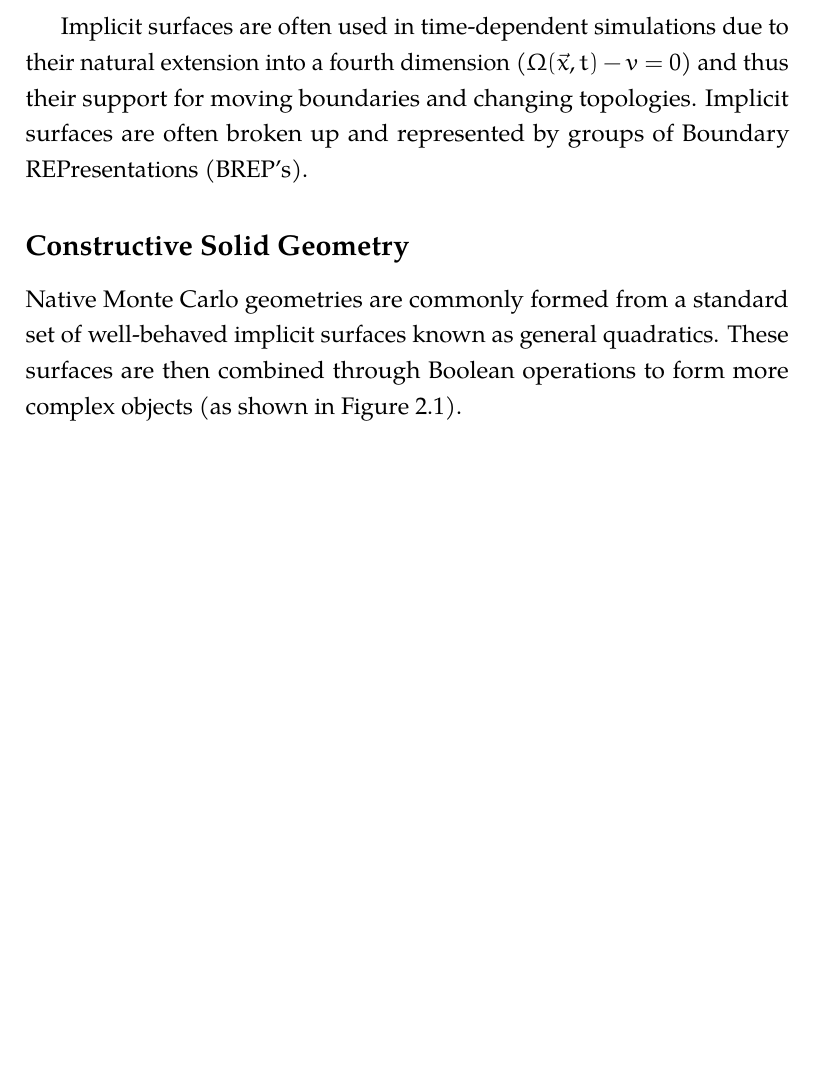
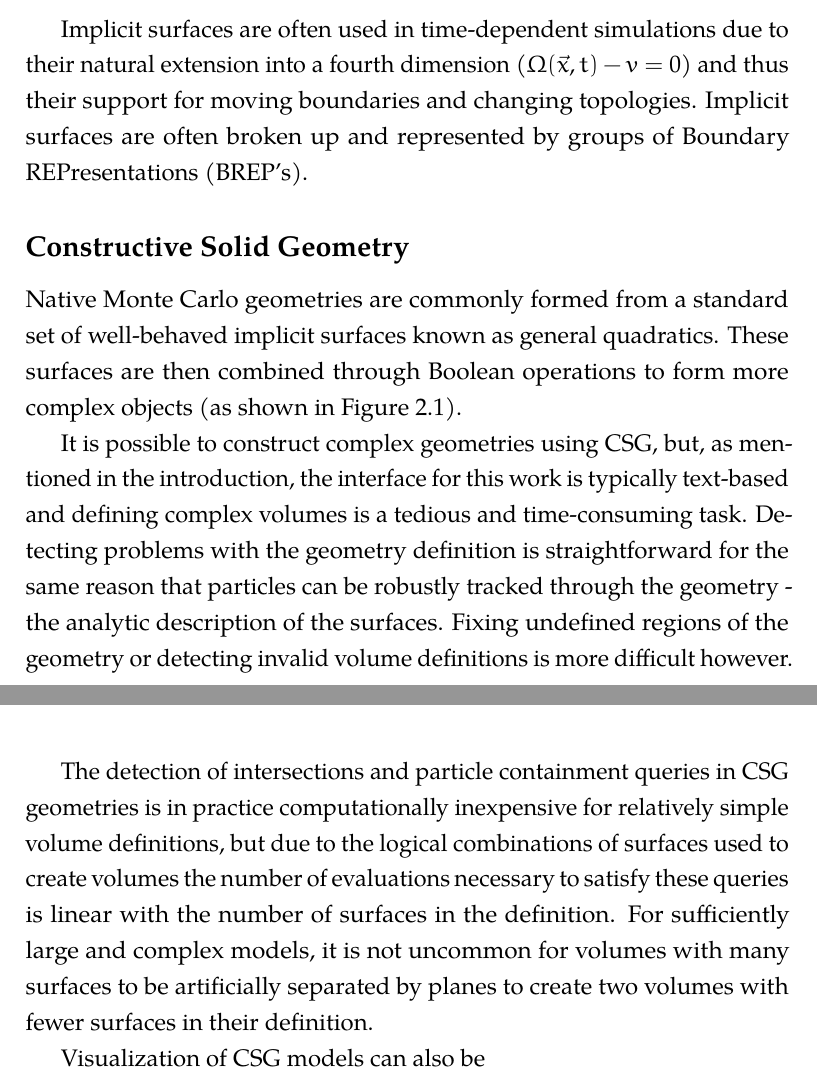
Before and after one commit to pshriwise/dissertation, a LaTeX thesis (document/dissertation.tex, which reads document/chapters/background/background.tex): part of page 19 of 24 before the commit and two parts of pages 19 and 20 of 24 after it, the two joined at a grey line, cut so that both start at the same text, the shorter picture padded with empty space. Compiled offline with pdfLaTeX.

Commit message:
Some more on CSG in the background section

```diff
--- a/document/chapters/background/background.tex
+++ b/document/chapters/background/background.tex
@@ -154,3 +154,22 @@ in Figure \ref{fig:csg_ex}).
     the final volume at the top of the figure.}
   \label{fig:csg_ex}
 \end{figure}
+
+It is possible to construct complex geometries using CSG, but, as mentioned in
+the introduction, the interface for this work is typically text-based and
+defining complex volumes is a tedious and time-consuming task. Detecting
+problems with the geometry definition is straightforward for the same reason
+that particles can be robustly tracked through the geometry - the analytic
+description of the surfaces. Fixing undefined regions of the geometry or
+detecting invalid volume definitions is more difficult however.
+
+The detection of intersections and particle containment queries in CSG
+geometries is in practice computationally inexpensive for relatively simple
+volume definitions, but due to the logical combinations of surfaces used to
+create volumes the number of evaluations necessary to satisfy these queries is
+linear with the number of surfaces in the definition. For sufficiently large and
+complex models, it is not uncommon for volumes with many surfaces to be
+artificially separated by planes to create two volumes with fewer surfaces in
+their definition.
+
+Visualization of CSG models can also be
```
